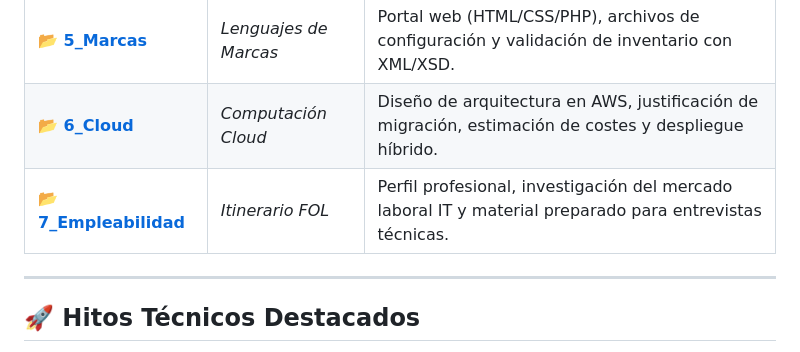
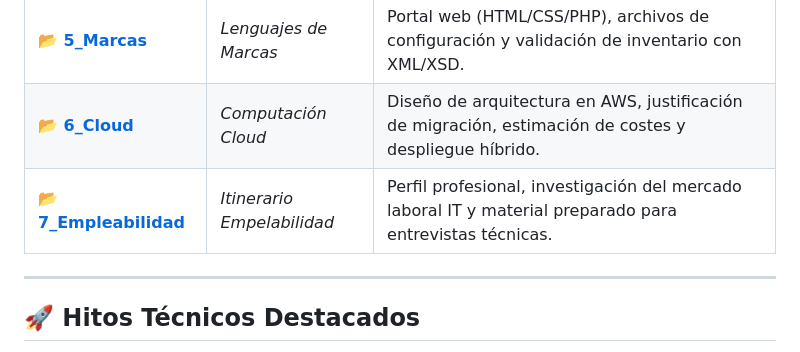
Before and after one commit to JaviPr98/Proyecto-Intermodular-TechNova, a Markdown page: README.md, the part around the change. GitHub-like rendering.

```diff
--- a/README.md
+++ b/README.md
@@ -58,7 +58,7 @@ El proyecto se divide en 7 fases modulares integradas, reflejando el flujo de tr
 | **[📂 4_BBDD](./4_Bases_de_Datos)** | *Gestión de BBDD* | Modelo E/R, scripts de creación en PostgreSQL, políticas de backups y roles de usuario. |
 | **[📂 5_Marcas](./5_Marcas)** | *Lenguajes de Marcas* | Portal web (HTML/CSS/PHP), archivos de configuración y validación de inventario con XML/XSD. |
 | **[📂 6_Cloud](./6_Cloud)** | *Computación Cloud* | Diseño de arquitectura en AWS, justificación de migración, estimación de costes y despliegue híbrido. |
-| **[📂 7_Empleabilidad](./7_Empleabilidad)** | *Itinerario FOL* | Perfil profesional, investigación del mercado laboral IT y material preparado para entrevistas técnicas. |
+| **[📂 7_Empleabilidad](./7_Empleabilidad)** | *Itinerario Empelabilidad* | Perfil profesional, investigación del mercado laboral IT y material preparado para entrevistas técnicas. |
 
 ---
 
```
